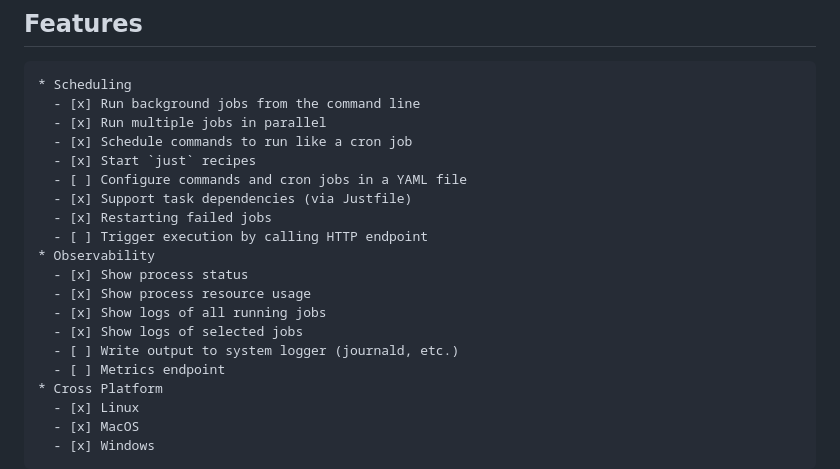
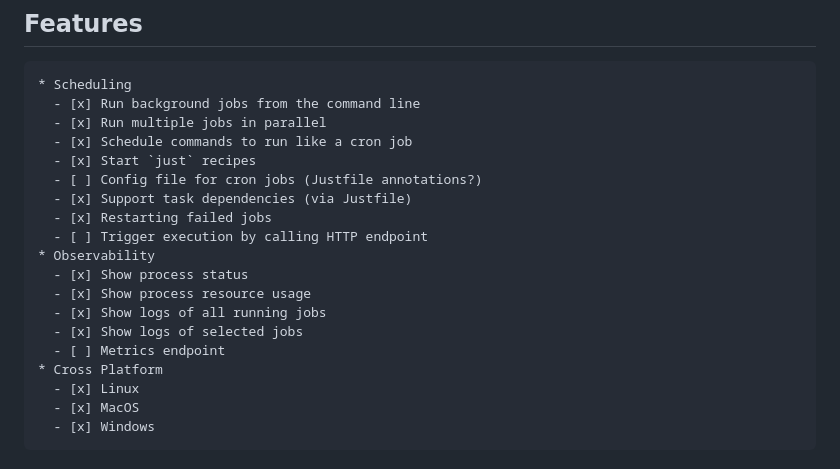
Before and after one commit to pka/shell-compose, a Markdown page: README.md, the part around one of its changes. Drawn GitHub-style.

```diff
--- a/README.md
+++ b/README.md
@@ -16,7 +16,7 @@ Shell Compose is a lightweight background process runner for long-running or sch
   - [x] Run multiple jobs in parallel
   - [x] Schedule commands to run like a cron job
   - [x] Start `just` recipes
-  - [ ] Configure commands and cron jobs in a YAML file
+  - [ ] Config file for cron jobs (Justfile annotations?)
   - [x] Support task dependencies (via Justfile)
   - [x] Restarting failed jobs
   - [ ] Trigger execution by calling HTTP endpoint
@@ -25,7 +25,6 @@ Shell Compose is a lightweight background process runner for long-running or sch
   - [x] Show process resource usage
   - [x] Show logs of all running jobs
   - [x] Show logs of selected jobs
-  - [ ] Write output to system logger (journald, etc.)
   - [ ] Metrics endpoint
 * Cross Platform
   - [x] Linux
```
Also changed, not shown: other parts of README.md (+44 -3 lines).
